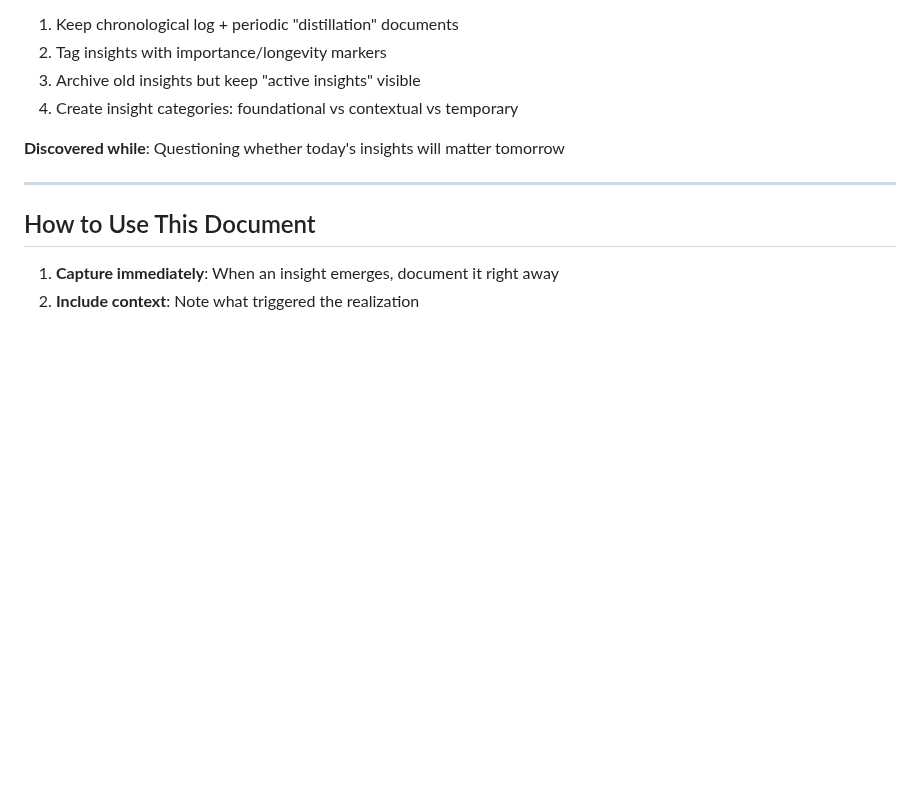
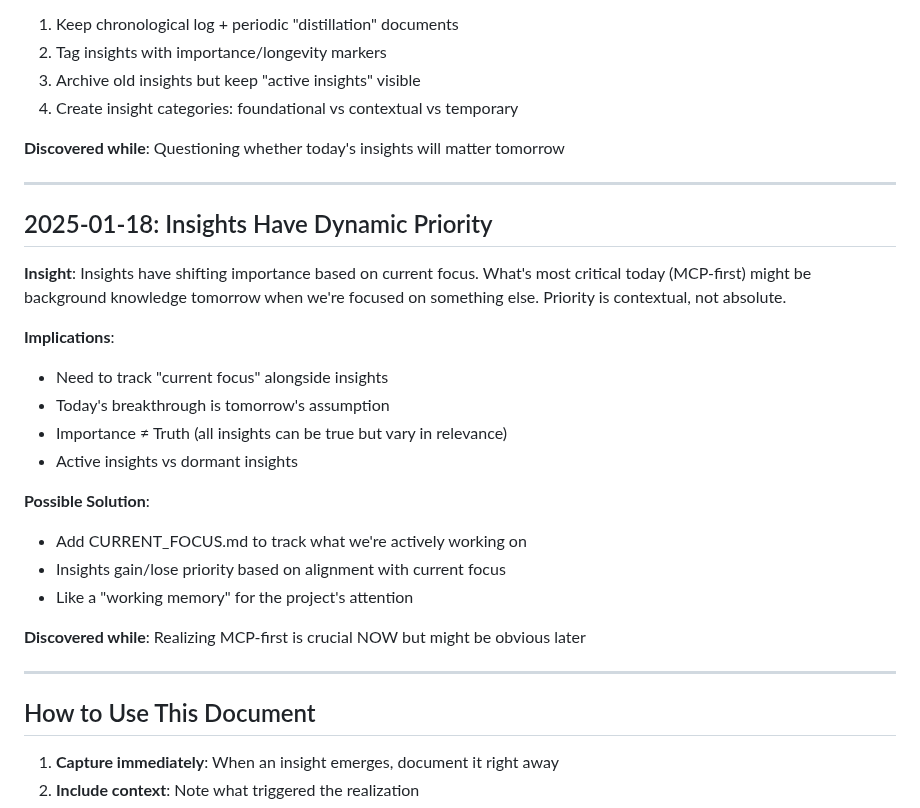
Before and after one commit to cjsjca/DataSenderApp, a Markdown page: INSIGHTS_LOG.md, the part around the change. GitHub-like rendering; blank space fills up the shorter version.

Commit message:
Auto-save 2025-07-18 10:08:47

```diff
--- a/INSIGHTS_LOG.md
+++ b/INSIGHTS_LOG.md
@@ -106,6 +106,25 @@ This document captures key realizations and insights that emerge during developm
 
 ---
 
+## 2025-01-18: Insights Have Dynamic Priority
+
+**Insight**: Insights have shifting importance based on current focus. What's most critical today (MCP-first) might be background knowledge tomorrow when we're focused on something else. Priority is contextual, not absolute.
+
+**Implications**:
+- Need to track "current focus" alongside insights
+- Today's breakthrough is tomorrow's assumption
+- Importance ≠ Truth (all insights can be true but vary in relevance)
+- Active insights vs dormant insights
+
+**Possible Solution**:
+- Add CURRENT_FOCUS.md to track what we're actively working on
+- Insights gain/lose priority based on alignment with current focus
+- Like a "working memory" for the project's attention
+
+**Discovered while**: Realizing MCP-first is crucial NOW but might be obvious later
+
+---
+
 ## How to Use This Document
 
 1. **Capture immediately**: When an insight emerges, document it right away
```
